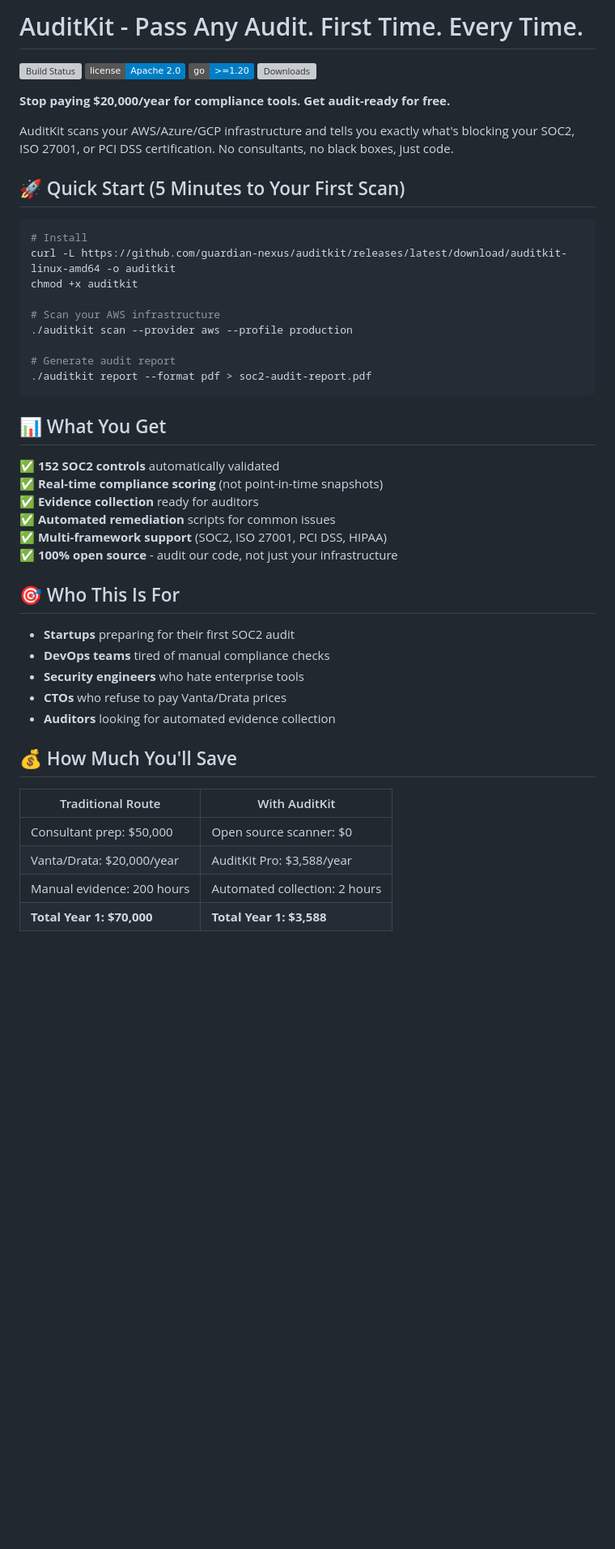
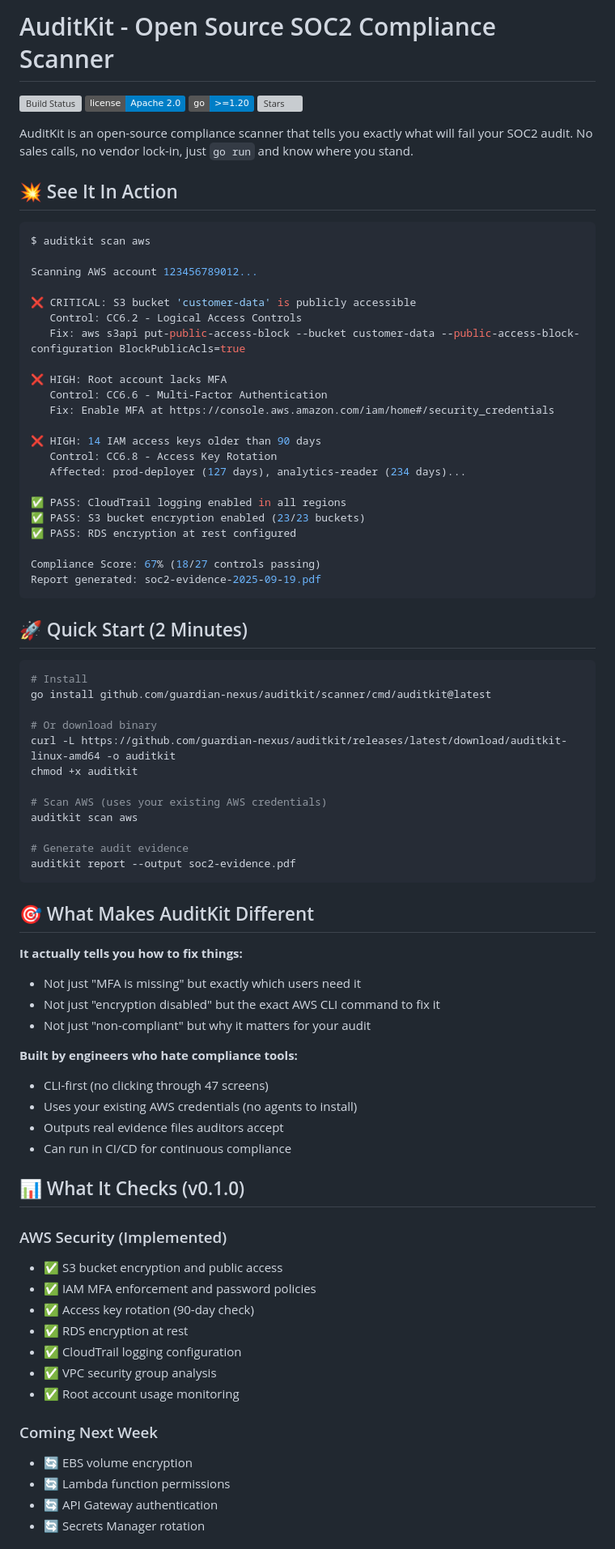
Before and after one commit to guardian-nexus/auditkit, a Markdown page: README.md, the part around one of its changes. Shown at 81% size. Drawn GitHub-style; badges without logos; blank space fills up the shorter version; grey boxes are pictures that could not be loaded.

````diff
--- a/README.md
+++ b/README.md
@@ -1,51 +1,83 @@
-# AuditKit - Pass Any Audit. First Time. Every Time.
+# AuditKit - Open Source SOC2 Compliance Scanner
 
 ![Build Status](https://img.shields.io/github/workflow/status/guardian-nexus/auditkit/CI)
 ![License](https://img.shields.io/badge/license-Apache%202.0-blue)
 ![Go Version](https://img.shields.io/badge/go-%3E%3D1.20-blue)
-![Downloads](https://img.shields.io/github/downloads/guardian-nexus/auditkit/total)
+![Stars](https://img.shields.io/github/stars/guardian-nexus/auditkit?style=social)
 
-**Stop paying $20,000/year for compliance tools. Get audit-ready for free.**
+AuditKit is an open-source compliance scanner that tells you exactly what will fail your SOC2 audit. No sales calls, no vendor lock-in, just `go run` and know where you stand.
 
-AuditKit scans your AWS/Azure/GCP infrastructure and tells you exactly what's blocking your SOC2, ISO 27001, or PCI DSS certification. No consultants, no black boxes, just code.
+## 💥 See It In Action
 
-## 🚀 Quick Start (5 Minutes to Your First Scan)
+```bash
+$ auditkit scan aws
+
+Scanning AWS account 123456789012...
+
+❌ CRITICAL: S3 bucket 'customer-data' is publicly accessible
+   Control: CC6.2 - Logical Access Controls
+   Fix: aws s3api put-public-access-block --bucket customer-data --public-access-block-configuration BlockPublicAcls=true
+
+❌ HIGH: Root account lacks MFA
+   Control: CC6.6 - Multi-Factor Authentication
+   Fix: Enable MFA at https://console.aws.amazon.com/iam/home#/security_credentials
+
+❌ HIGH: 14 IAM access keys older than 90 days
+   Control: CC6.8 - Access Key Rotation
+   Affected: prod-deployer (127 days), analytics-reader (234 days)...
+
+✅ PASS: CloudTrail logging enabled in all regions
+✅ PASS: S3 bucket encryption enabled (23/23 buckets)
+✅ PASS: RDS encryption at rest configured
+
+Compliance Score: 67% (18/27 controls passing)
+Report generated: soc2-evidence-2025-09-19.pdf
+```
+
+## 🚀 Quick Start (2 Minutes)
 
 ```bash
 # Install
+go install github.com/guardian-nexus/auditkit/scanner/cmd/auditkit@latest
+
+# Or download binary
 curl -L https://github.com/guardian-nexus/auditkit/releases/latest/download/auditkit-linux-amd64 -o auditkit
 chmod +x auditkit
 
-# Scan your AWS infrastructure
-./auditkit scan --provider aws --profile production
+# Scan AWS (uses your existing AWS credentials)
+auditkit scan aws
 
-# Generate audit report
-./auditkit report --format pdf > soc2-audit-report.pdf
+# Generate audit evidence
+auditkit report --output soc2-evidence.pdf
 ```
 
-## 📊 What You Get
+## 🎯 What Makes AuditKit Different
 
-✅ **152 SOC2 controls** automatically validated
-✅ **Real-time compliance scoring** (not point-in-time snapshots)
-✅ **Evidence collection** ready for auditors
-✅ **Automated remediation** scripts for common issues
-✅ **Multi-framework support** (SOC2, ISO 27001, PCI DSS, HIPAA)
-✅ **100% open source** - audit our code, not just your infrastructure
+**It actually tells you how to fix things:**
+- Not just "MFA is missing" but exactly which users need it
+- Not just "encryption disabled" but the exact AWS CLI command to fix it
+- Not just "non-compliant" but why it matters for your audit
 
-## 🎯 Who This Is For
+**Built by engineers who hate compliance tools:**
+- CLI-first (no clicking through 47 screens)
+- Uses your existing AWS credentials (no agents to install)
+- Outputs real evidence files auditors accept
+- Can run in CI/CD for continuous compliance
 
-- **Startups** preparing for their first SOC2 audit
-- **DevOps teams** tired of manual compliance checks
-- **Security engineers** who hate enterprise tools
-- **CTOs** who refuse to pay Vanta/Drata prices
-- **Auditors** looking for automated evidence collection
+## 📊 What It Checks (v0.1.0)
 
-## 💰 How Much You'll Save
+### AWS Security (Implemented)
+- ✅ S3 bucket encryption and public access
+- ✅ IAM MFA enforcement and password policies
+- ✅ Access key rotation (90-day check)
+- ✅ RDS encryption at rest
+- ✅ CloudTrail logging configuration
+- ✅ VPC security group analysis
+- ✅ Root account usage monitoring
 
-| Traditional Route | With AuditKit |
-|------------------|---------------|
-| Consultant prep: $50,000 | Open source scanner: $0 |
-| Vanta/Drata: $20,000/year | AuditKit Pro: $3,588/year |
-| Manual evidence: 200 hours | Automated collection: 2 hours |
-| **Total Year 1: $70,000** | **Total Year 1: $3,588** |
+### Coming Next Week
+- 🔄 EBS volume encryption
+- 🔄 Lambda function permissions
+- 🔄 API Gateway authentication
+- 🔄 Secrets Manager rotation
 
````
Also changed, not shown: other parts of README.md (+127 -128 lines), CONTRIBUTING.md (added, +48 -0 lines).
